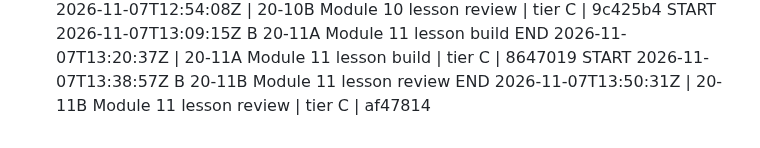
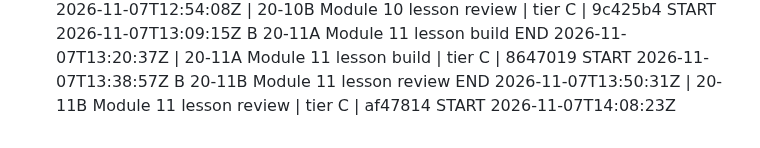
Before and after one commit to turners1987-code/The-Blueprint, a Markdown page: BUILD_LOG.md, the part around the change. GitHub-like rendering.

Commit message:
BUILD_LOG: 20-12A start

```diff
--- a/BUILD_LOG.md
+++ b/BUILD_LOG.md
@@ -130,3 +130,4 @@ START 2026-11-07T13:09:15Z B 20-11A Module 11 lesson build
 END 2026-11-07T13:20:37Z | 20-11A Module 11 lesson build | tier C | 8647019
 START 2026-11-07T13:38:57Z B 20-11B Module 11 lesson review
 END 2026-11-07T13:50:31Z | 20-11B Module 11 lesson review | tier C | af47814
+START 2026-11-07T14:08:23Z
```
